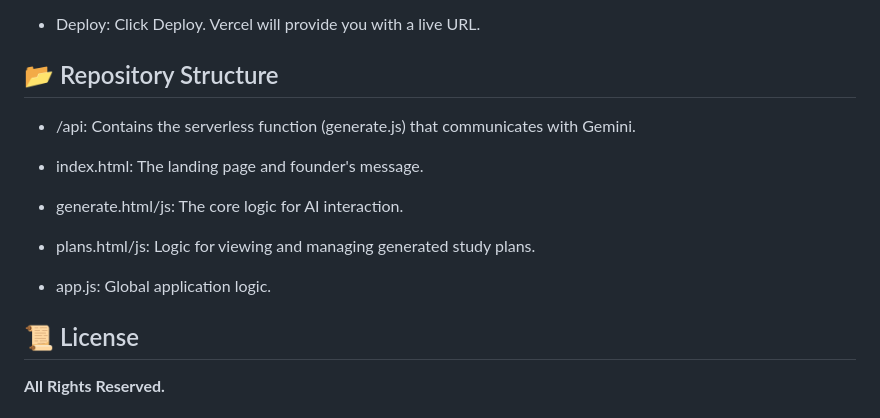
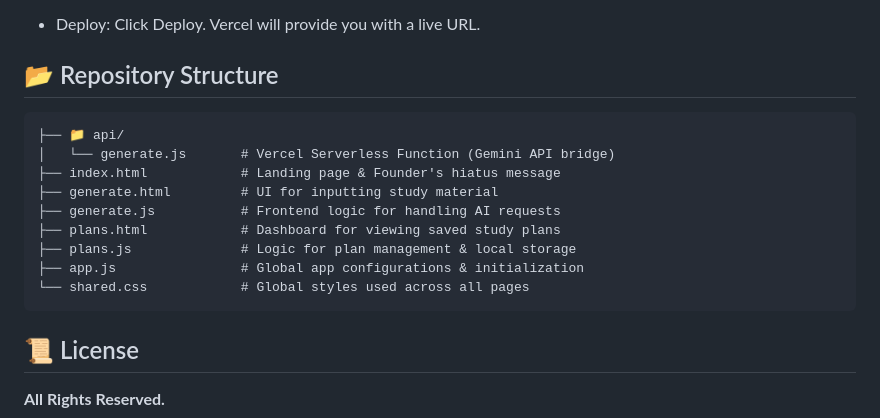
Before and after one commit to jack-builds/aced-mvp, a Markdown page: README.md, the part around the change. Drawn GitHub-style.

````diff
--- a/README.md
+++ b/README.md
@@ -83,15 +83,18 @@ npm run dev
 * Deploy: Click Deploy. Vercel will provide you with a live URL.
 
 ## 📂 Repository Structure
-* /api: Contains the serverless function (generate.js) that communicates with Gemini.
 
-* index.html: The landing page and founder's message.
-
-* generate.html/js: The core logic for AI interaction.
-
-* plans.html/js: Logic for viewing and managing generated study plans.
-
-* app.js: Global application logic.
+```text
+├── 📁 api/
+│   └── generate.js       # Vercel Serverless Function (Gemini API bridge)
+├── index.html            # Landing page & Founder's hiatus message
+├── generate.html         # UI for inputting study material
+├── generate.js           # Frontend logic for handling AI requests
+├── plans.html            # Dashboard for viewing saved study plans
+├── plans.js              # Logic for plan management & local storage
+├── app.js                # Global app configurations & initialization
+└── shared.css            # Global styles used across all pages
+```
 
 ## 📜 License
 
````
